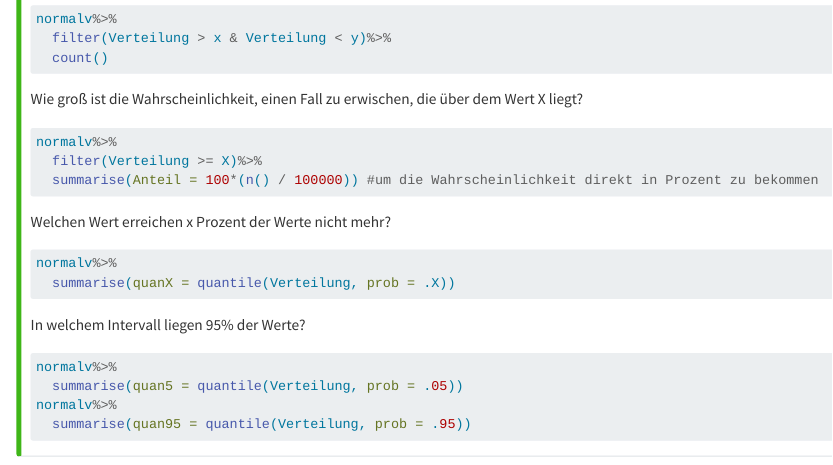
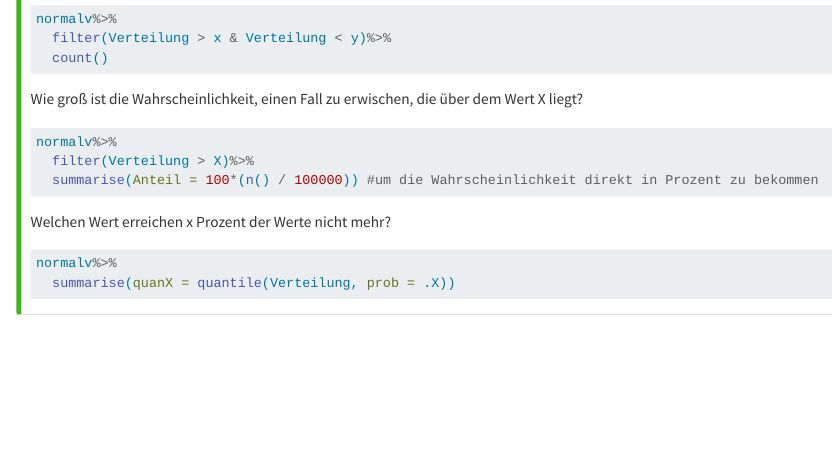
Before and after one commit to raphaelbalzer/QM2_Tutorium-kaputt, a Quarto document (Aufg_Verteilungen.qmd): the page in a window 1100 px wide, from 9070 px down. Rendered offline with R 4.5, knitr and Pandoc in place of Quarto, with nearby package versions; long lines of code are wrapped.

Commit message:
Verbesserungen

````diff
--- a/Aufg_Verteilungen.qmd
+++ b/Aufg_Verteilungen.qmd
@@ -342,7 +342,7 @@ Wie groß ist die Wahrscheinlichkeit, einen Fall zu erwischen, die über dem Wer
 
 ```{r, eval=FALSE}
 normalv%>%
-  filter(Verteilung >= X)%>%
+  filter(Verteilung > X)%>%
   summarise(Anteil = 100*(n() / 100000)) #um die Wahrscheinlichkeit direkt in Prozent zu bekommen
 ```
 
@@ -353,12 +353,5 @@ normalv%>%
   summarise(quanX = quantile(Verteilung, prob = .X))
 ```
 
-In welchem Intervall liegen 95% der Werte?
 
-```{r, eval=FALSE}
-normalv%>%
-  summarise(quan5 = quantile(Verteilung, prob = .05))
-normalv%>%
-  summarise(quan95 = quantile(Verteilung, prob = .95))
-```
 :::
````
Also changed, not shown: Aufg_Globusversuch.qmd (+1 -2 lines), 2 other files.
